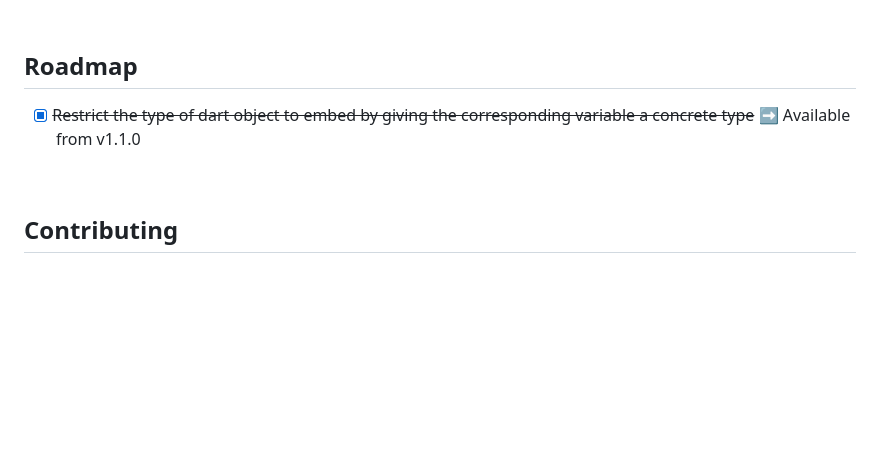
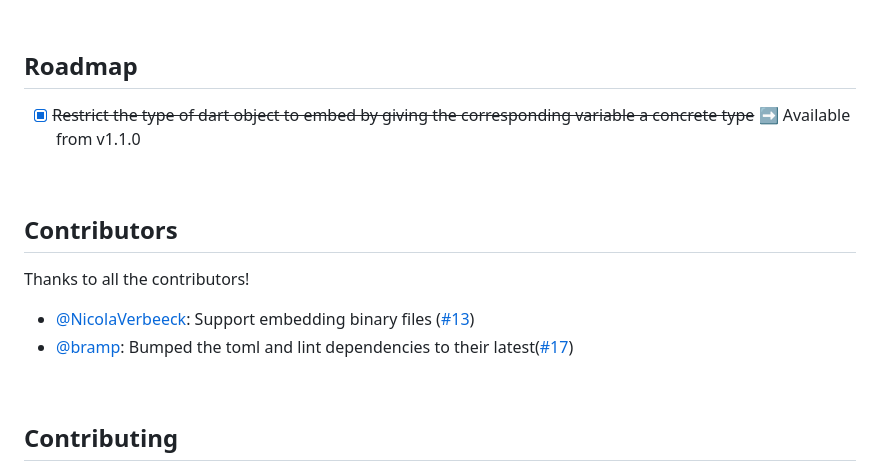
Before and after one commit to fujidaiti/embed.dart, a Markdown page: embed/README.md, the part around the change. GitHub-like rendering; blank space fills up the shorter version.

Commit message:
Add contributors section to README

```diff
--- a/embed/README.md
+++ b/embed/README.md
@@ -431,6 +431,15 @@ flutter clean && flutter pub run build_runner build
 
 <br/>
 
+## Contributors
+
+Thanks to all the contributors!
+
+- [@NicolaVerbeeck](https://github.com/NicolaVerbeeck): Support embedding binary files ([#13](https://github.com/fujidaiti/embed.dart/pull/13))
+- [@bramp](https://github.com/bramp): Bumped the toml and lint dependencies to their latest([#17](https://github.com/fujidaiti/embed.dart/pull/17))
+
+<br/>
+
 ## Contributing
 
 Contributions are what make the open source community such an amazing place to learn, inspire, and create. Any contributions you make are **greatly appreciated**.
```
